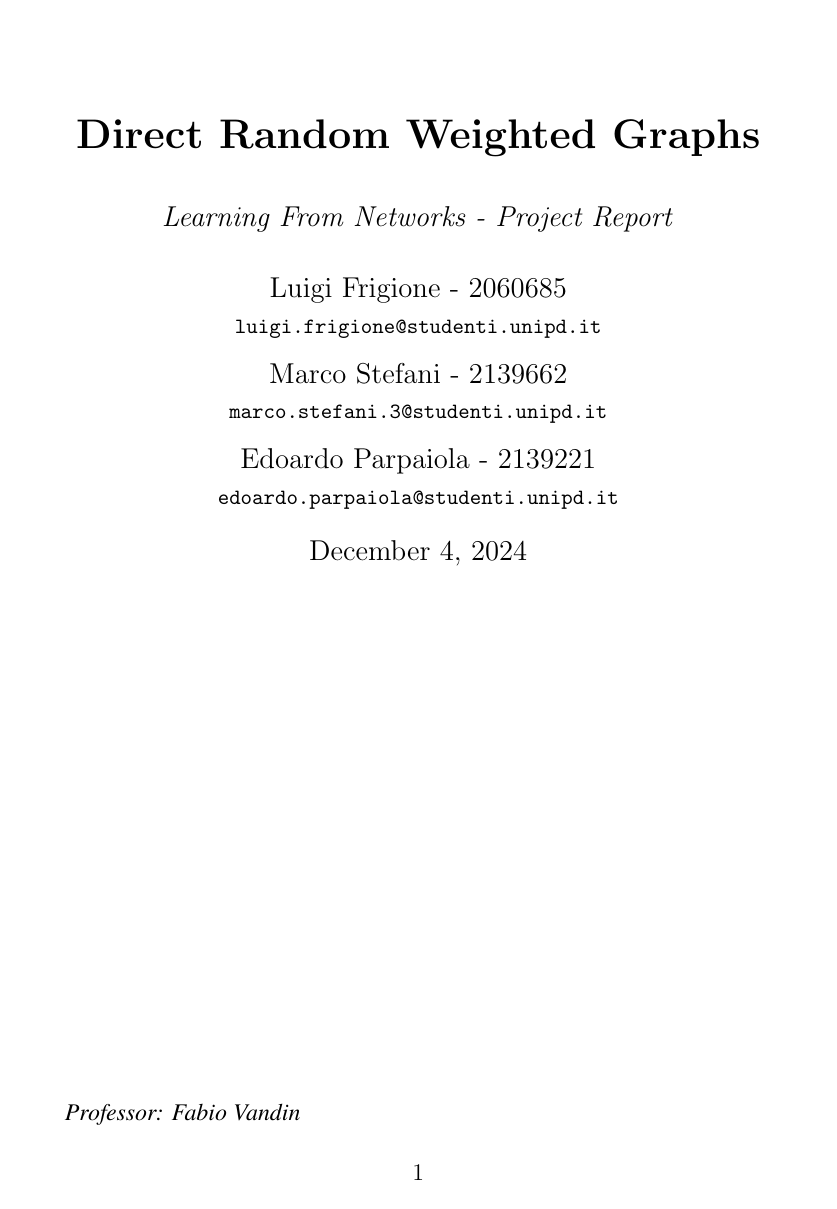
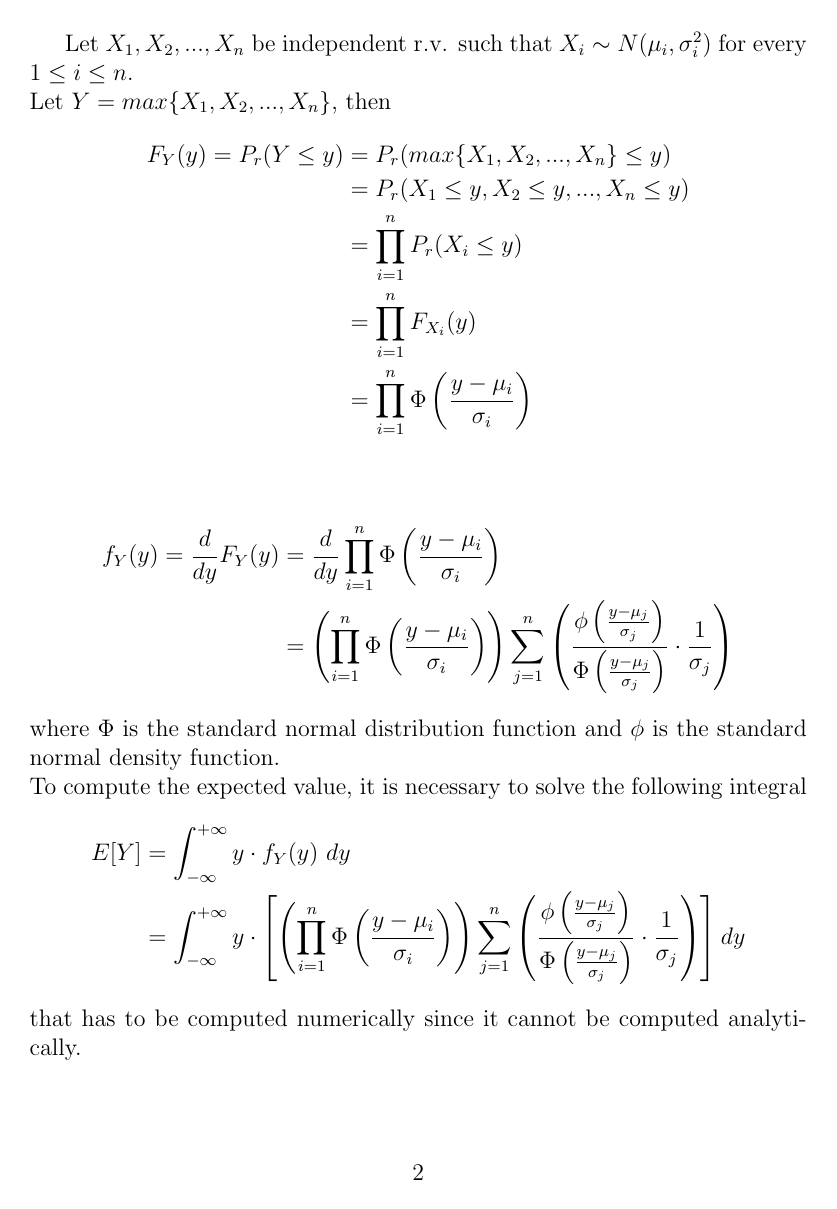
Before and after one commit to Mark55X/LearningFromNetworksProject, a LaTeX document (docs/report/report.tex, which reads docs/report/sections/formulas.tex): the whole page before the commit and page 2 of 2 after it. Compiled offline with pdfLaTeX.

Commit message:
formulas

```diff
--- a/docs/report/report.tex
+++ b/docs/report/report.tex
@@ -1,4 +1,8 @@
 \documentclass[12pt, letterpaper]{article}
+
+%{Packages
+\usepackage{amsmath}
+%}
 
 %{Environments
 \input{../lib/envs/sec}
--- /dev/null
+++ b/docs/report/sections/formulas.tex
@@ -0,0 +1,20 @@
+Let $X_1, X_2, ..., X_n$ be independent r.v. such that $X_i \sim N(\mu_i, \sigma_i^2)$ for every $1 \leq i \leq n.$\\
+Let $Y = max\{X_1, X_2, ..., X_n\}$, then
+\begin{align*}
+	F_Y(y) = P_r(Y \leq y) &= P_r(max\{X_1, X_2, ..., X_n\} \leq y) \\
+	&= P_r(X_1 \leq y, X_2 \leq y, ..., X_n \leq y) \\
+	&= \prod_{i = 1}^n P_r(X_i \leq y) \\
+	&= \prod_{i = 1}^n F_{X_i}(y) \\
+	&= \prod_{i = 1}^n \Phi\left(\frac{y - \mu_i}{\sigma_i}\right) \\
+\end{align*}
+\begin{align*}
+	f_Y(y) = \frac{d}{dy} F_Y(y) &= \frac{d}{dy} \prod_{i = 1}^n \Phi\left(\frac{y - \mu_i}{\sigma_i}\right) \\
+	&= \left(\prod_{i = 1}^n \Phi\left(\frac{y - \mu_i}{\sigma_i}\right)\right) \sum_{j = 1}^n \left(\frac{\phi\left(\frac{y - \mu_j}{\sigma_j}\right)}{\Phi\left(\frac{y - \mu_j}{\sigma_j}\right)} \cdot \frac{1}{\sigma_j}\right)
+\end{align*}
+where $\Phi$ is the standard normal distribution function and $\phi$ is the standard normal density function. \\
+To compute the expected value, it is necessary to solve the following integral
+\begin{align*}
+	E[Y] &= \int_{-\infty}^{+\infty} y \cdot f_Y(y)\text{ }dy \\
+	&= \int_{-\infty}^{+\infty} y \cdot \left[\left(\prod_{i = 1}^n \Phi\left(\frac{y - \mu_i}{\sigma_i}\right)\right) \sum_{j = 1}^n \left(\frac{\phi\left(\frac{y - \mu_j}{\sigma_j}\right)}{\Phi\left(\frac{y - \mu_j}{\sigma_j}\right)} \cdot \frac{1}{\sigma_j}\right)\right]dy
+\end{align*}
+that has to be computed numerically since it cannot be computed analytically.
```
Also changed, not shown: docs/report/report.tex (2 more changed lines).
